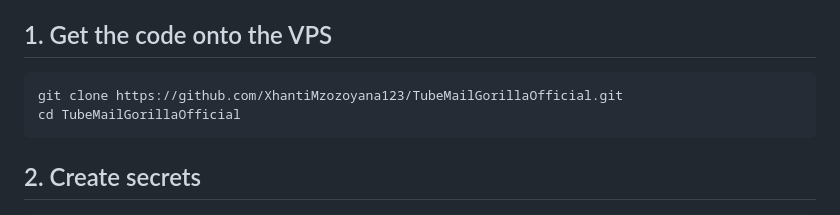
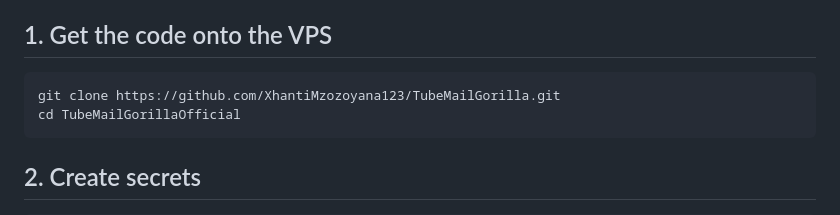
Before and after one commit to XhantiMzozoyana123/TubeMailGorilla, a Markdown page: DEPLOY.md, the part around the change. Rendered like a GitHub page.

Commit message:
Fix clone URL in DEPLOY.md

````diff
--- a/DEPLOY.md
+++ b/DEPLOY.md
@@ -21,7 +21,7 @@ This runs the ASP.NET Core API and a MySQL database as Docker containers on the
 ## 1. Get the code onto the VPS
 
 ```bash
-git clone https://github.com/XhantiMzozoyana123/TubeMailGorillaOfficial.git
+git clone https://github.com/XhantiMzozoyana123/TubeMailGorilla.git
 cd TubeMailGorillaOfficial
 ```
 
````
